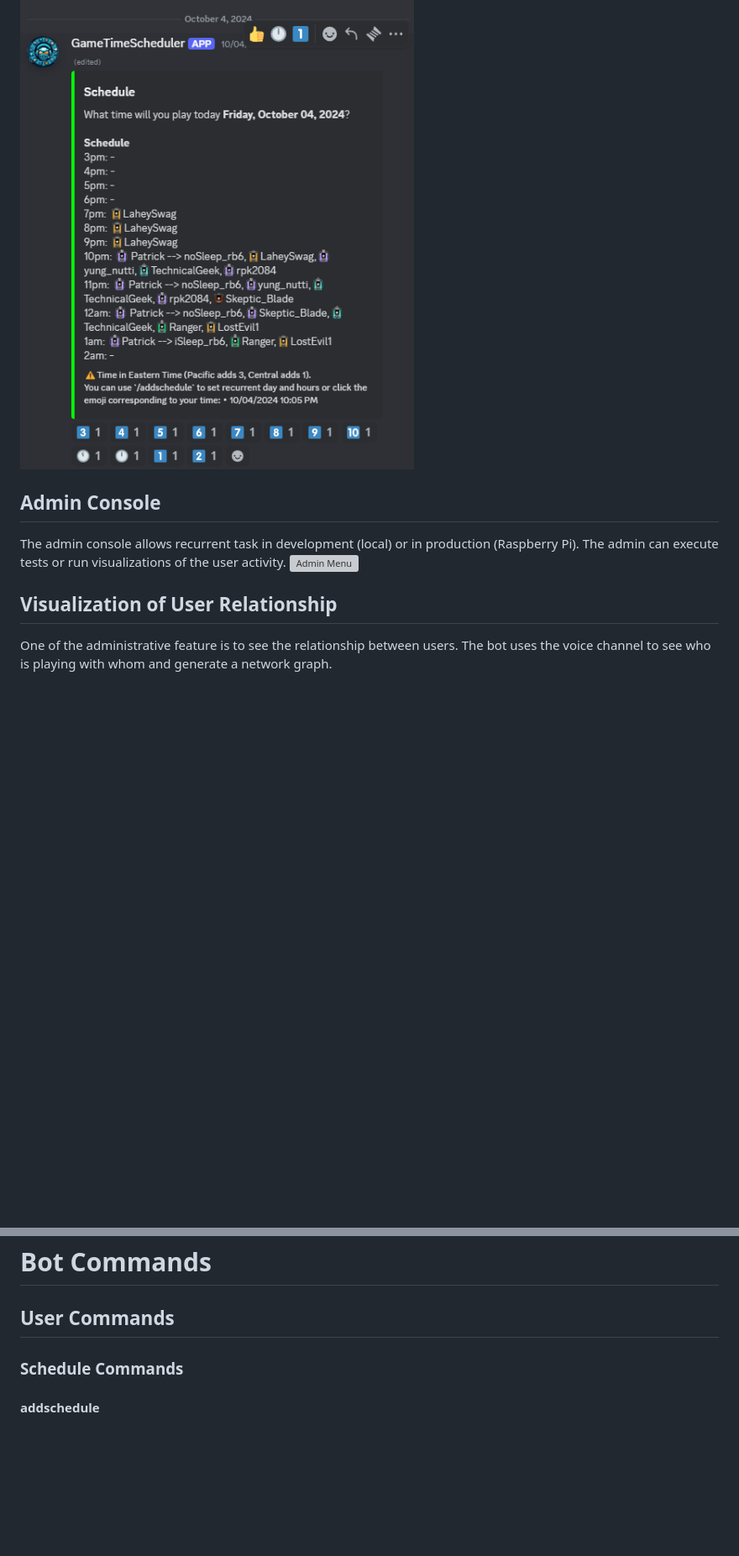
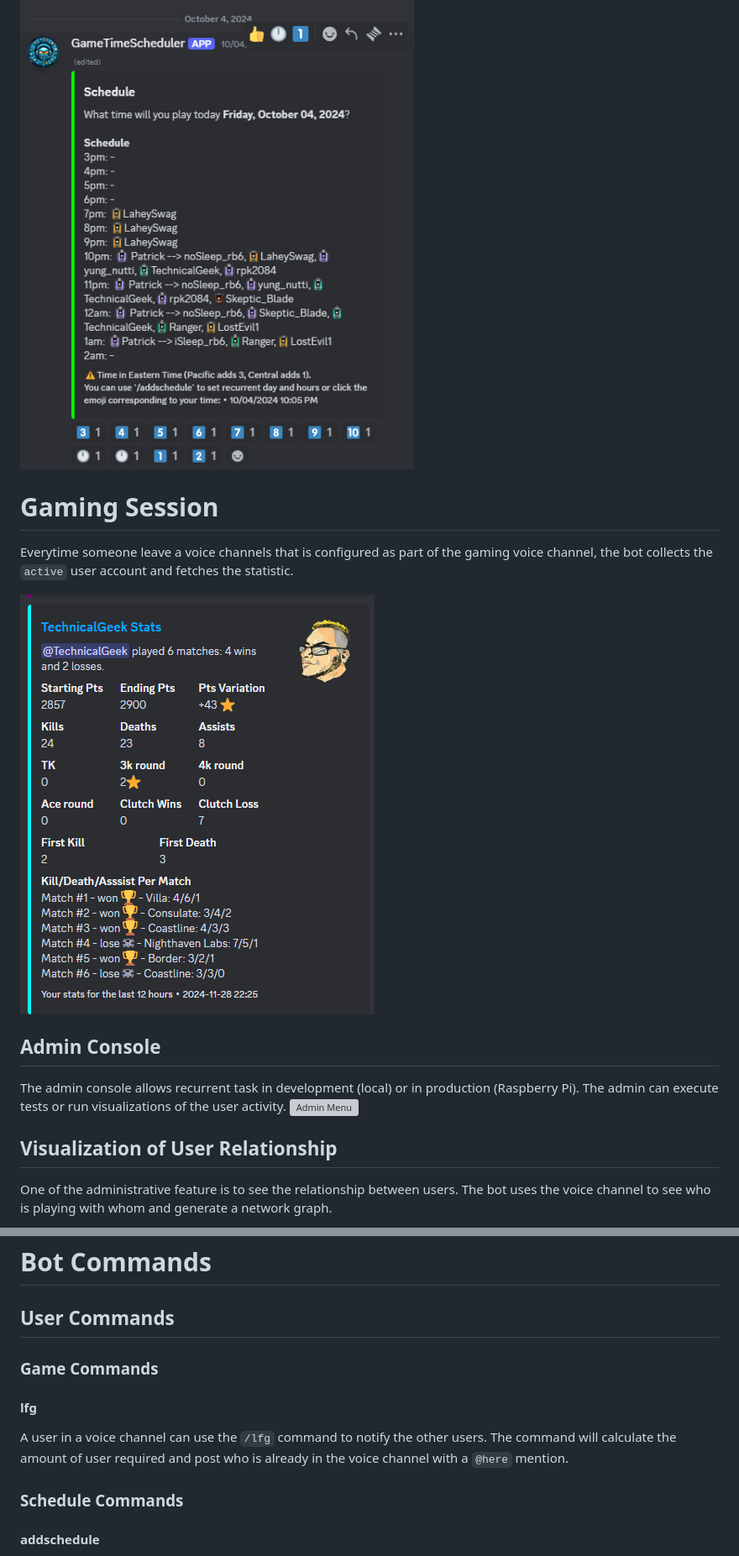
Before and after one commit to lin-yang-2713/python-discord-scheduler-bot, a Markdown page: readme.MD, 2 parts joined by grey strips. Shown at 84% size. Rendered like a GitHub page; pictures changed too: readme_assets/bot_gaming_session_example.png (added); blank space fills up the shorter version; grey boxes are pictures that could not be loaded.

Commit message:
- Update Readme - Fix one unit test

```diff
--- a/readme.MD
+++ b/readme.MD
@@ -13,10 +15,18 @@ The bot sends a daily message to the guild asking the user when they plan to pla
 ![Daily Message](readme_assets/daily_message.png)
 
+# Gaming Session
+
+Everytime someone leave a voice channels that is configured as part of the gaming voice channel, the bot collects the `active` user account and fetches the statistic.
+
+![Gaming Session](readme_assets/bot_gaming_session_example.png)
+
 ## Admin Console
+
 The admin console allows recurrent task in development (local) or in production (Raspberry Pi). The admin can execute tests or run visualizations of the user activity.
 ![Admin Menu](readme_assets/botadmin.gif)
 
 ## Visualization of User Relationship
+
 One of the administrative feature is to see the relationship between users. The bot uses the voice channel to see who is playing with whom and generate a network graph.
 
 ![2D Relationship](readme_assets/2d_relationship_graph.png)
@@ -48,6 +62,12 @@ The bot can generate a matrix of the most active day of the week for each user.
 # Bot Commands
 
 ## User Commands
+
+### Game Commands
+
+#### lfg
+
+A user in a voice channel can use the `/lfg` command to notify the other users. The command will calculate the amount of user required and post who is already in the voice channel with a `@here` mention.
 
 ### Schedule Commands
 
```
Also changed, not shown: other parts of readme.MD (+16 -2 lines), 2 other files.
